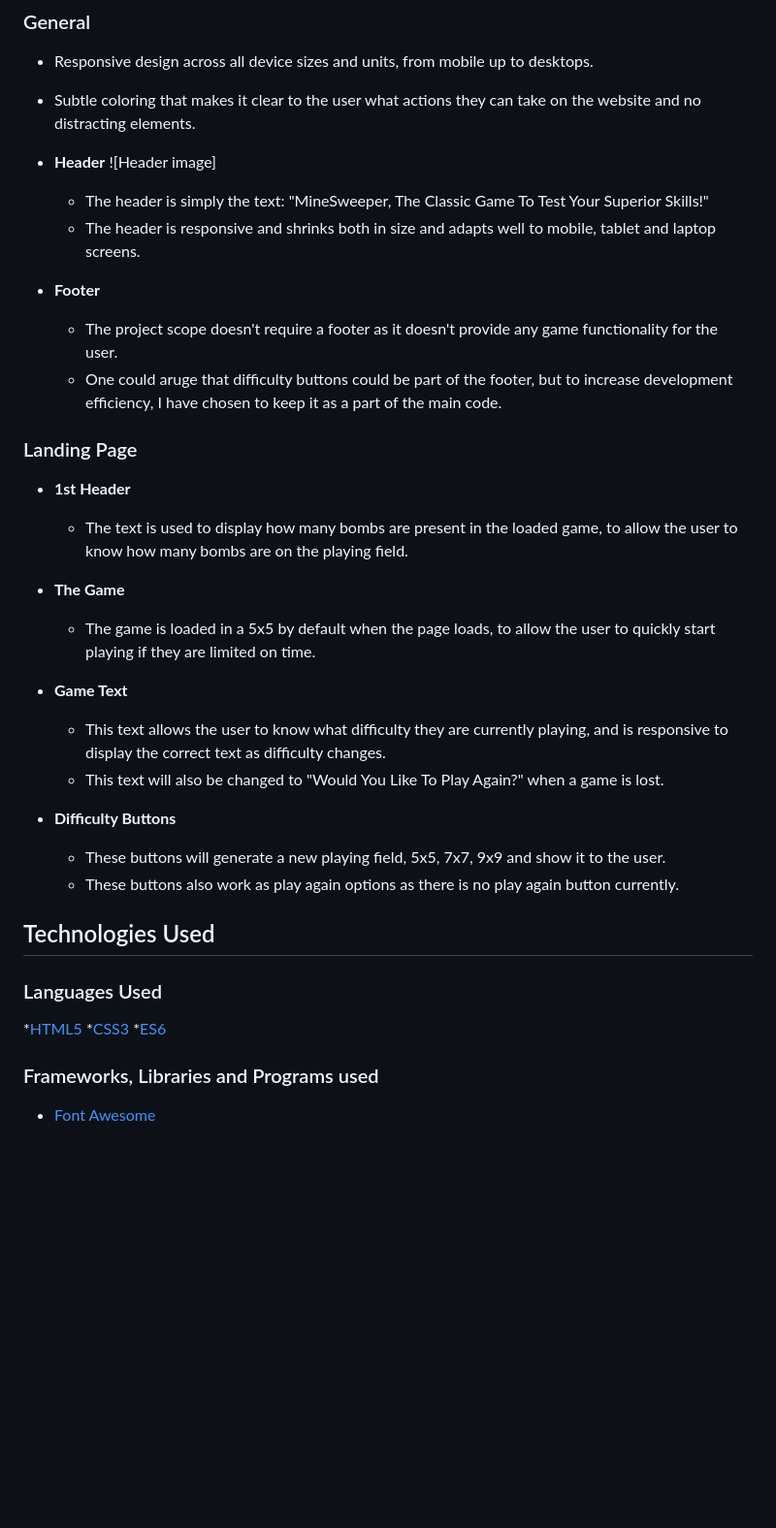
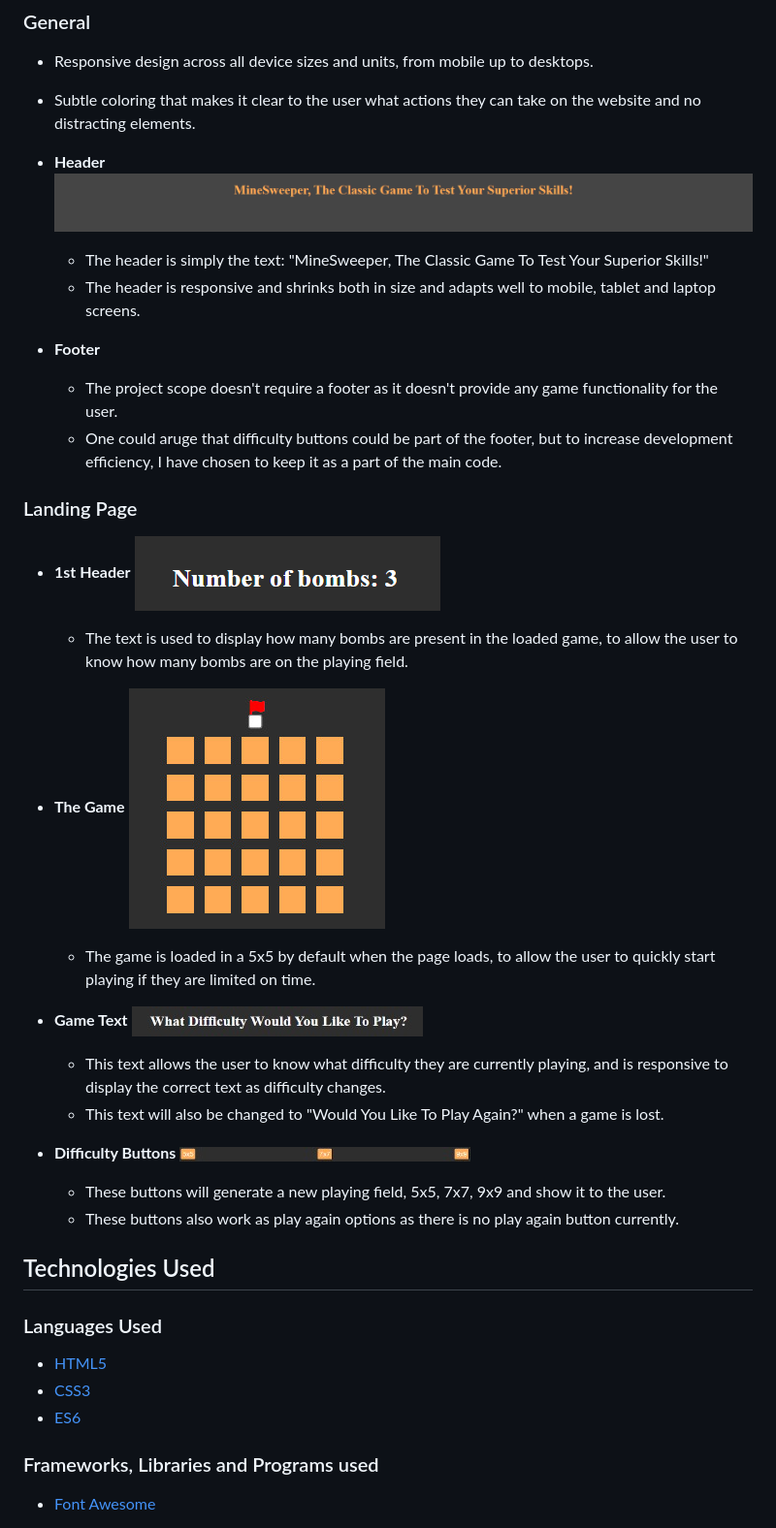
Before and after one commit to justaduck98/minesweeper-online, a Markdown page: README.md, the part around one of its changes. Shown at 97% size. Drawn GitHub-style; pictures changed too: assets/readme files/minesweeper-difficulty-buttons.jpg (added), assets/readme files/minesweeper-game-text.jpg (added), assets/readme files/minesweeper-game.jpg (added); blank space fills up the shorter version.

Commit message:
Finish README file.

```diff
--- a/README.md
+++ b/README.md
@@ -63,7 +69,7 @@ The fonts used in this website are Times New Roman and Arial. They should give a
 * Subtle coloring that makes it clear to the user what actions they can take on the website and no distracting elements.
 
 * **Header**
-  ![Header image]
+  ![Header image](assets/readme%20files/minesweeper-header.jpg)
 
   - The header is simply the text: "MineSweeper, The Classic Game To Test Your Superior Skills!"
   - The header is responsive and shrinks both in size and adapts well to mobile, tablet and laptop screens.
@@ -74,25 +80,29 @@ The fonts used in this website are Times New Roman and Arial. They should give a
 ### Landing Page
 
 * **1st Header**
+  ![Header text](assets/readme%20files/minesweeper-h1.jpg)
   - The text is used to display how many bombs are present in the loaded game, to allow the user to know how many bombs are on the playing field.
 
 * **The Game**
+  ![Game](assets/readme%20files/minesweeper-game.jpg)
   - The game is loaded in a 5x5 by default when the page loads, to allow the user to quickly start playing if they are limited on time.
 
 * **Game Text**
+  ![Game info text](assets/readme%20files/minesweeper-game-text.jpg)
   - This text allows the user to know what difficulty they are currently playing, and is responsive to display the correct text as difficulty changes.
   - This text will also be changed to "Would You Like To Play Again?" when a game is lost.
 
 * **Difficulty Buttons**
+  ![Buttons for Difficulty](assets/readme%20files/minesweeper-difficulty-buttons.jpg)
   - These buttons will generate a new playing field, 5x5, 7x7, 9x9 and show it to the user.
   - These buttons also work as play again options as there is no play again button currently.
 
 ## Technologies Used
 
 ### Languages Used
-  *[HTML5](https://en.wikipedia.org/wiki/HTML5)
-  *[CSS3](https://en.wikipedia.org/wiki/CSS)
-  *[ES6](https://en.wikipedia.org/wiki/ECMAScript)
+  * [HTML5](https://en.wikipedia.org/wiki/HTML5)
+  * [CSS3](https://en.wikipedia.org/wiki/CSS)
+  * [ES6](https://en.wikipedia.org/wiki/ECMAScript)
 
 ### Frameworks, Libraries and Programs used
 
```
Also changed, not shown: other parts of README.md (+27 -18 lines), assets/readme files/responsive-demo.jpg (added), 2 other files.
